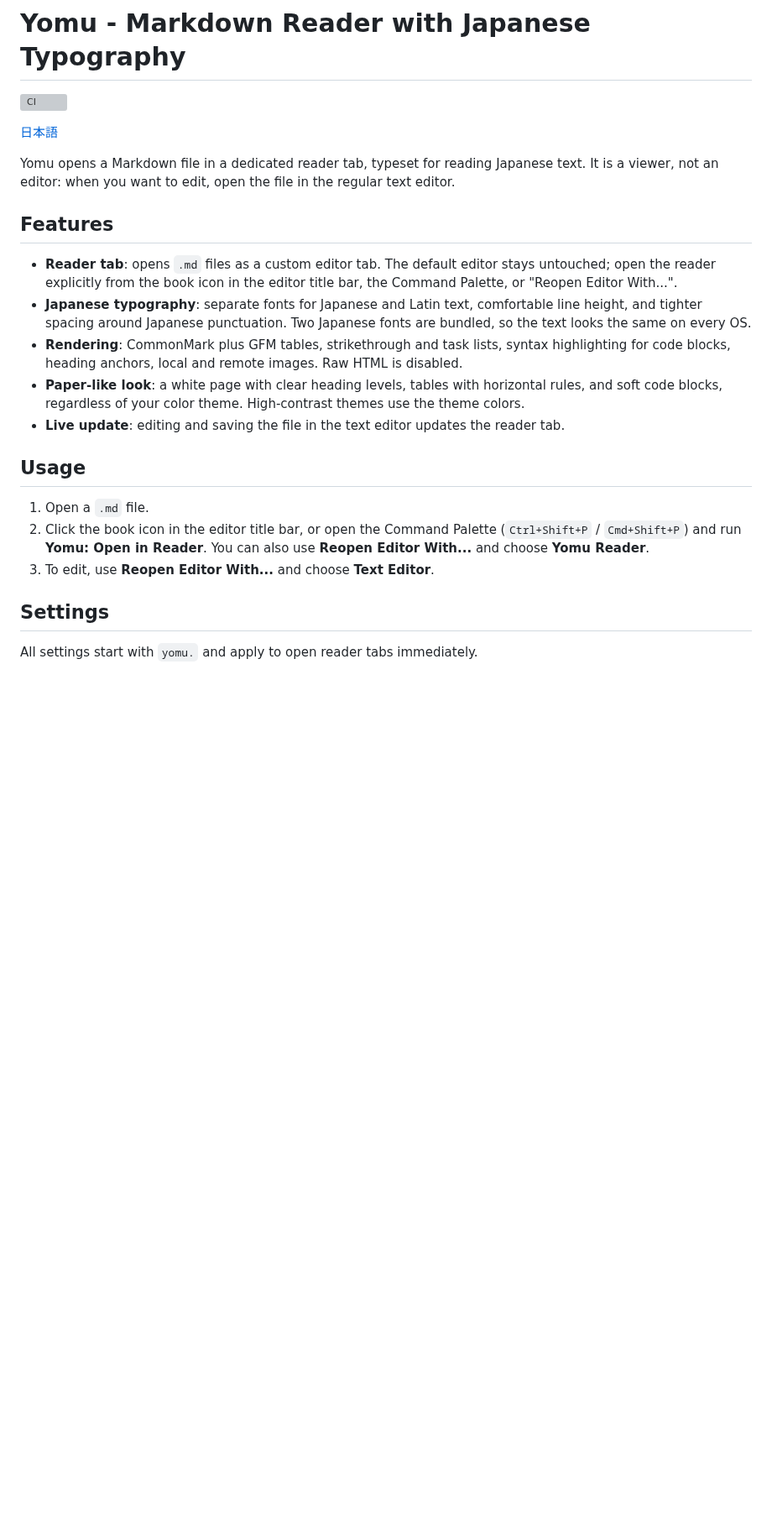
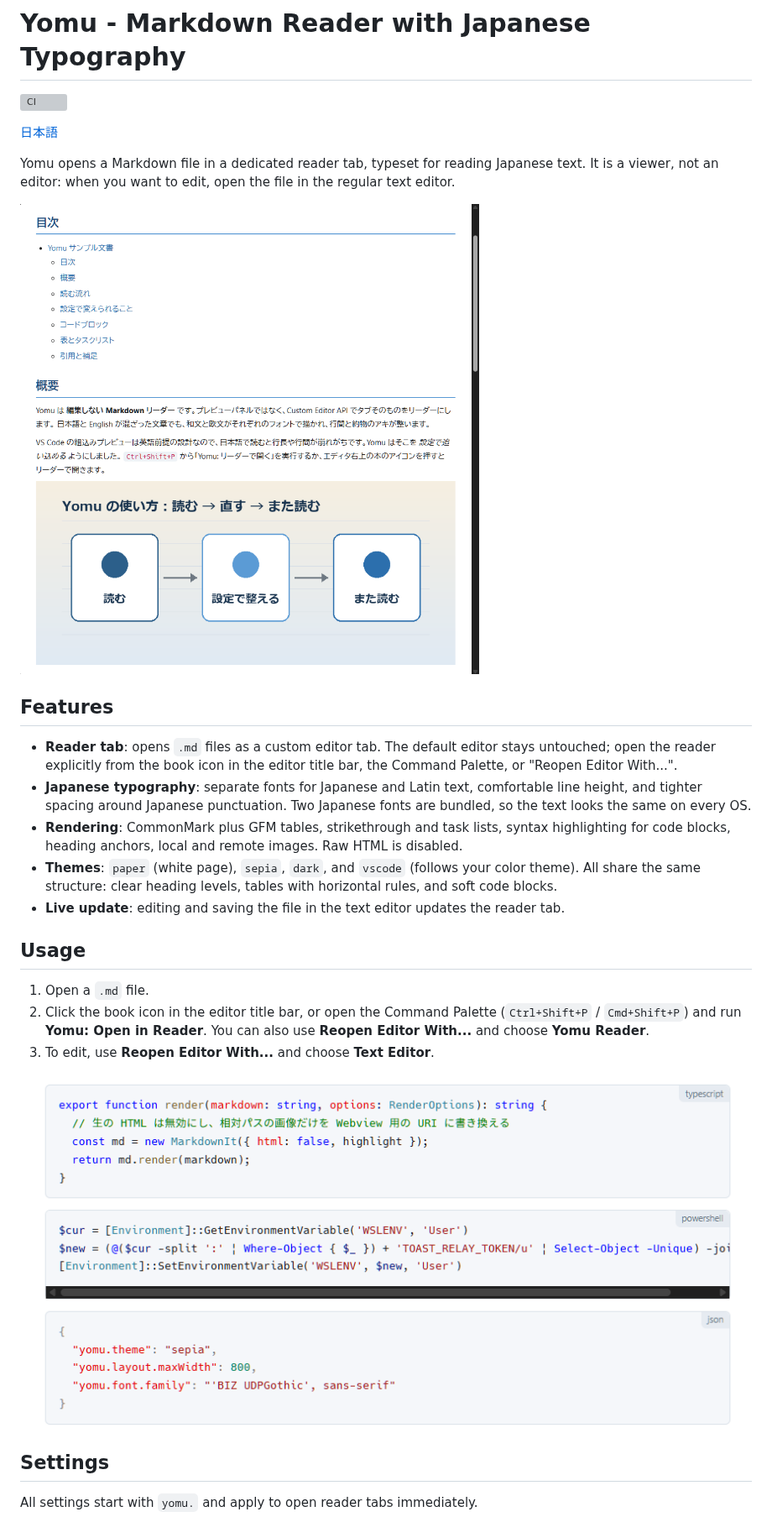
Before and after one commit to shou6/yomu, a Markdown page: README.md, the part around one of its changes. Shown at 84% size. Drawn GitHub-style; pictures changed too: images/code-block.png (added), images/reader-paper.png (added); blank space fills up the shorter version; grey boxes are pictures that could not be loaded.

```diff
--- a/README.md
+++ b/README.md
@@ -7,12 +7,14 @@
 Yomu opens a Markdown file in a dedicated reader tab, typeset for reading Japanese text.
 It is a viewer, not an editor: when you want to edit, open the file in the regular text editor.
 
+![A Markdown document in the Yomu reader tab with the paper theme](images/reader-paper.png)
+
 ## Features
 
 - **Reader tab**: opens `.md` files as a custom editor tab. The default editor stays untouched; open the reader explicitly from the book icon in the editor title bar, the Command Palette, or "Reopen Editor With...".
 - **Japanese typography**: separate fonts for Japanese and Latin text, comfortable line height, and tighter spacing around Japanese punctuation. Two Japanese fonts are bundled, so the text looks the same on every OS.
 - **Rendering**: CommonMark plus GFM tables, strikethrough and task lists, syntax highlighting for code blocks, heading anchors, local and remote images. Raw HTML is disabled.
-- **Paper-like look**: a white page with clear heading levels, tables with horizontal rules, and soft code blocks, regardless of your color theme. High-contrast themes use the theme colors.
+- **Themes**: `paper` (white page), `sepia`, `dark`, and `vscode` (follows your color theme). All share the same structure: clear heading levels, tables with horizontal rules, and soft code blocks.
 - **Live update**: editing and saving the file in the text editor updates the reader tab.
 
 ## Usage
@@ -21,6 +23,8 @@ It is a viewer, not an editor: when you want to edit, open the file in the regul
 2. Click the book icon in the editor title bar, or open the Command Palette (`Ctrl+Shift+P` / `Cmd+Shift+P`) and run **Yomu: Open in Reader**.
    You can also use **Reopen Editor With...** and choose **Yomu Reader**.
 3. To edit, use **Reopen Editor With...** and choose **Text Editor**.
+
+![Syntax-highlighted code blocks with language labels](images/code-block.png)
 
 ## Settings
 
```
Also changed, not shown: other parts of README.md (+6 -0 lines), README.ja.md (+11 -1 lines), images/settings.png (added), images/themes.png (added).
